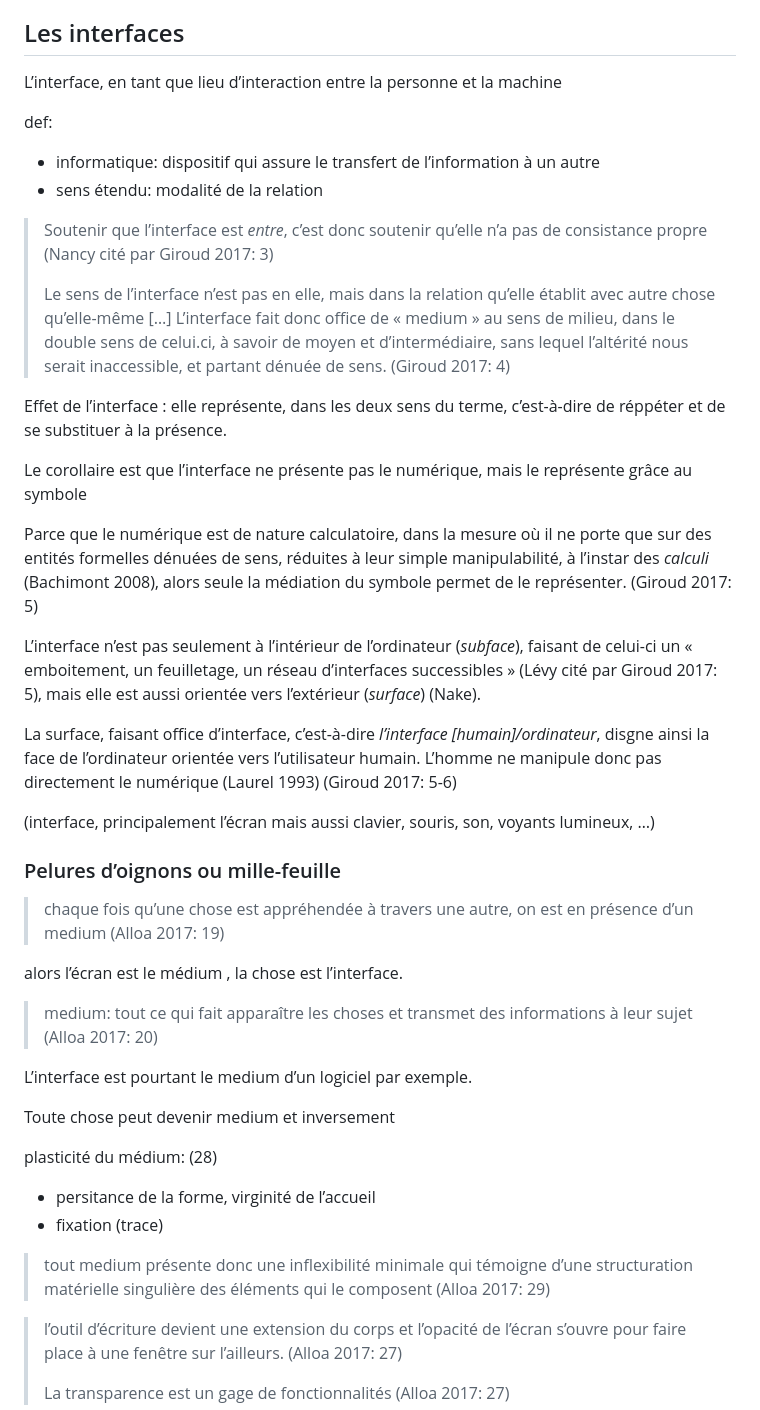
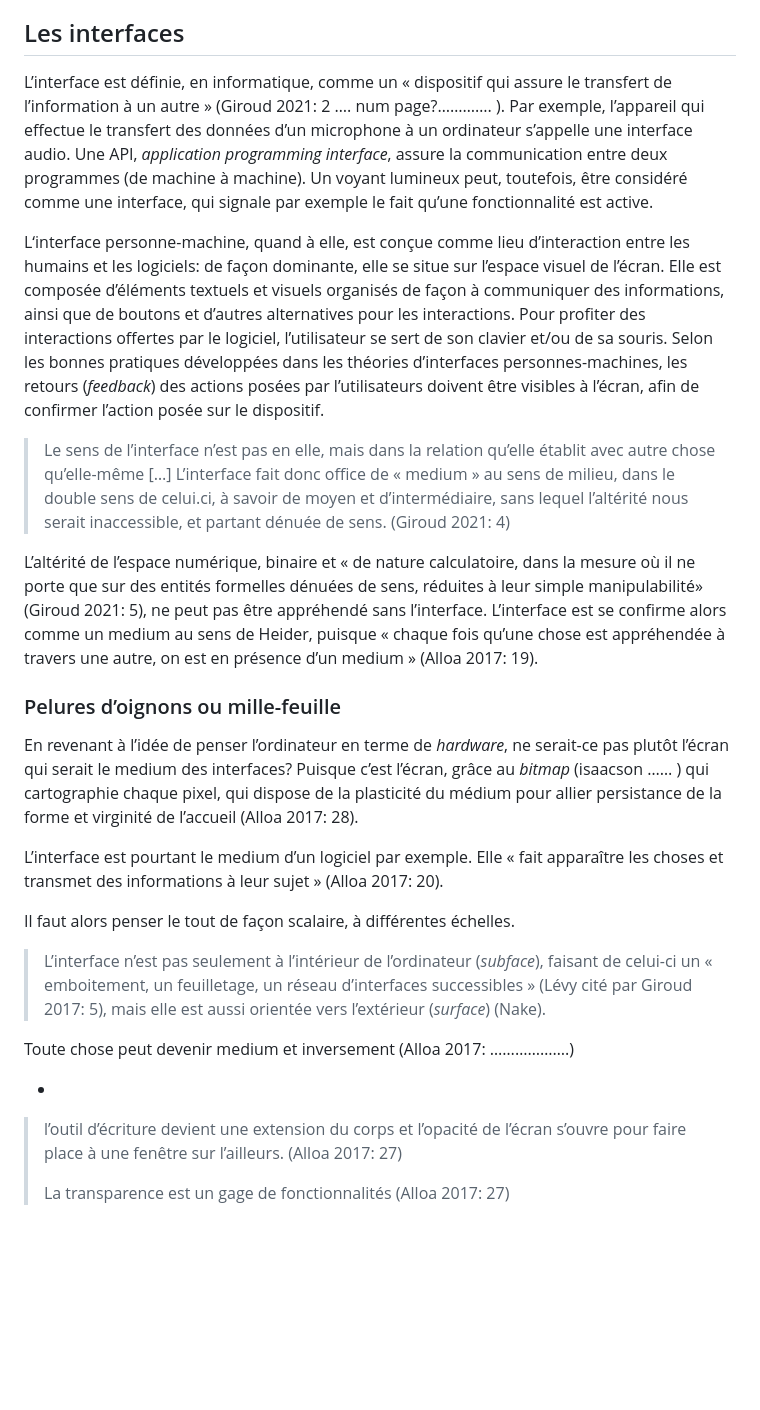
Before and after one commit to lenaMK/doc, a Markdown page: HAR7009/LenaMK_medium.md, the part around one of its changes. Drawn GitHub-style; blank space fills up the shorter version.

Commit message:
partie interface

```diff
--- a/HAR7009/LenaMK_medium.md
+++ b/HAR7009/LenaMK_medium.md
@@ -70,65 +70,31 @@ Les qualités secondes de l’ordinateur seraient alors les interfaces. Relevant
 
 ## Les interfaces
 
-L’interface, en tant que lieu d’interaction entre la personne et la machine
+L’interface est définie, en informatique, comme un « dispositif qui assure le transfert de l’information à un autre » (Giroud 2021: 2 …. num page?…………. ). Par exemple, l’appareil qui effectue le transfert des données d’un microphone à un ordinateur s’appelle une interface audio. Une API, *application programming interface*, assure la communication entre deux programmes (de machine à machine). Un voyant lumineux peut, toutefois, être considéré comme une interface, qui signale par exemple le fait qu’une fonctionnalité est active.
 
-def:
+L‘interface personne-machine, quand à elle, est conçue comme lieu d’interaction entre les humains et les logiciels: de façon dominante, elle se situe sur l’espace visuel de l’écran. Elle est composée d’éléments textuels et visuels organisés de façon à communiquer des informations, ainsi que de boutons et d’autres alternatives pour les interactions. Pour profiter des interactions offertes par le logiciel, l’utilisateur se sert de son clavier et/ou de sa souris. Selon les bonnes pratiques développées dans les théories d’interfaces personnes-machines, les retours (*feedback*) des actions posées par l’utilisateurs doivent être visibles à l’écran, afin de confirmer l’action posée sur le dispositif.
 
-- informatique: dispositif qui assure le transfert de l’information à un autre
-- sens étendu: modalité de la relation
+> Le sens de l’interface n’est pas en elle, mais dans la relation qu’elle établit avec autre chose qu’elle-même […] L’interface fait donc office de « medium » au sens de milieu, dans le double sens de celui.ci, à savoir de moyen et d’intermédiaire, sans lequel l’altérité nous serait inaccessible, et partant dénuée de sens. (Giroud 2021: 4)
 
-> Soutenir que l’interface est *entre*, c’est donc soutenir qu’elle n’a pas de consistance propre (Nancy cité par Giroud 2017: 3)
->
-> Le sens de l’interface n’est pas en elle, mais dans la relation qu’elle établit avec autre chose qu’elle-même […] L’interface fait donc office de « medium » au sens de milieu, dans le double sens de celui.ci, à savoir de moyen et d’intermédiaire, sans lequel l’altérité nous serait inaccessible, et partant dénuée de sens. (Giroud 2017: 4)
-
-
-
-Effet de l’interface : elle représente, dans les deux sens du terme, c’est-à-dire de réppéter et de se substituer à la présence.
-
-Le corollaire est que l’interface ne présente pas le numérique, mais le représente grâce au symbole
-
-
-
-Parce que le numérique est de nature calculatoire, dans la mesure où il ne porte que sur des entités formelles dénuées de sens, réduites à leur simple manipulabilité, à l’instar des *calculi* (Bachimont 2008), alors seule la médiation du symbole permet de le représenter. (Giroud 2017: 5)
-
-
-
-L’interface n’est pas seulement à l’intérieur de l’ordinateur (*subface*), faisant de celui-ci un « emboitement, un feuilletage, un réseau d’interfaces successibles » (Lévy cité par Giroud 2017: 5), mais elle est aussi orientée vers l’extérieur (*surface*) (Nake).
-
-La surface, faisant office d’interface, c’est-à-dire *l’interface [humain]/ordinateur*, disgne ainsi la face de l’ordinateur orientée vers l’utilisateur humain. L’homme ne manipule donc pas directement le numérique (Laurel 1993) (Giroud 2017: 5-6)
-
-
-
-(interface, principalement l’écran mais aussi clavier, souris, son, voyants lumineux, …)
-
-
+L’altérité de l’espace numérique, binaire et « de nature calculatoire, dans la mesure où il ne porte que sur des entités formelles dénuées de sens, réduites à leur simple manipulabilité» (Giroud 2021: 5), ne peut pas être appréhendé sans l’interface. L’interface est se confirme alors comme un medium au sens de Heider, puisque « chaque fois qu’une chose est appréhendée à travers une autre, on est en présence d’un medium » (Alloa 2017: 19).
 
 ### Pelures d’oignons ou mille-feuille
 
+En revenant à l’idée de penser l’ordinateur en terme de *hardware*, ne serait-ce pas plutôt l’écran qui serait le medium des interfaces? Puisque c’est l’écran, grâce au *bitmap* (isaacson …… ) qui cartographie chaque pixel, qui dispose de la plasticité du médium pour allier persistance de la forme et virginité de l’accueil (Alloa 2017: 28).
 
+L’interface est pourtant le medium d’un logiciel par exemple. Elle « fait apparaître les choses et transmet des informations à leur sujet » (Alloa 2017: 20).
 
-> chaque fois qu’une chose est appréhendée à travers une autre, on est en présence d’un medium (Alloa 2017: 19)
+Il faut alors penser le tout de façon scalaire, à différentes échelles.
 
-alors l’écran est le médium , la chose est l’interface.
+> L’interface n’est pas seulement à l’intérieur de l’ordinateur (*subface*), faisant de celui-ci un « emboitement, un feuilletage, un réseau d’interfaces successibles » (Lévy cité par Giroud 2017: 5), mais elle est aussi orientée vers l’extérieur (*surface*) (Nake).
 
-> medium: tout ce qui fait apparaître les choses et transmet des informations à leur sujet (Alloa 2017: 20)
+Toute chose peut devenir medium et inversement (Alloa 2017: ……………….)
 
-L’interface est pourtant le medium d’un logiciel par exemple.
+ <!--parallèle données&métadonnées-->
 
+-
 
-
-Toute chose peut devenir medium et inversement <!--parallèle données&métadonnées-->
-
-
-
-
-
-plasticité du médium: (28)
-
-- persitance de la forme, virginité de l’accueil
-- fixation (trace)
-
-> tout medium présente donc une inflexibilité minimale qui témoigne d’une structuration matérielle singulière des éléments qui le composent  (Alloa 2017: 29)
+>
 
 > l’outil d’écriture devient une extension du corps et l’opacité de l’écran s’ouvre pour faire place à une fenêtre sur l’ailleurs. (Alloa 2017: 27)
 >
```
Also changed, not shown: other parts of HAR7009/LenaMK_medium.md (+21 -23 lines).
